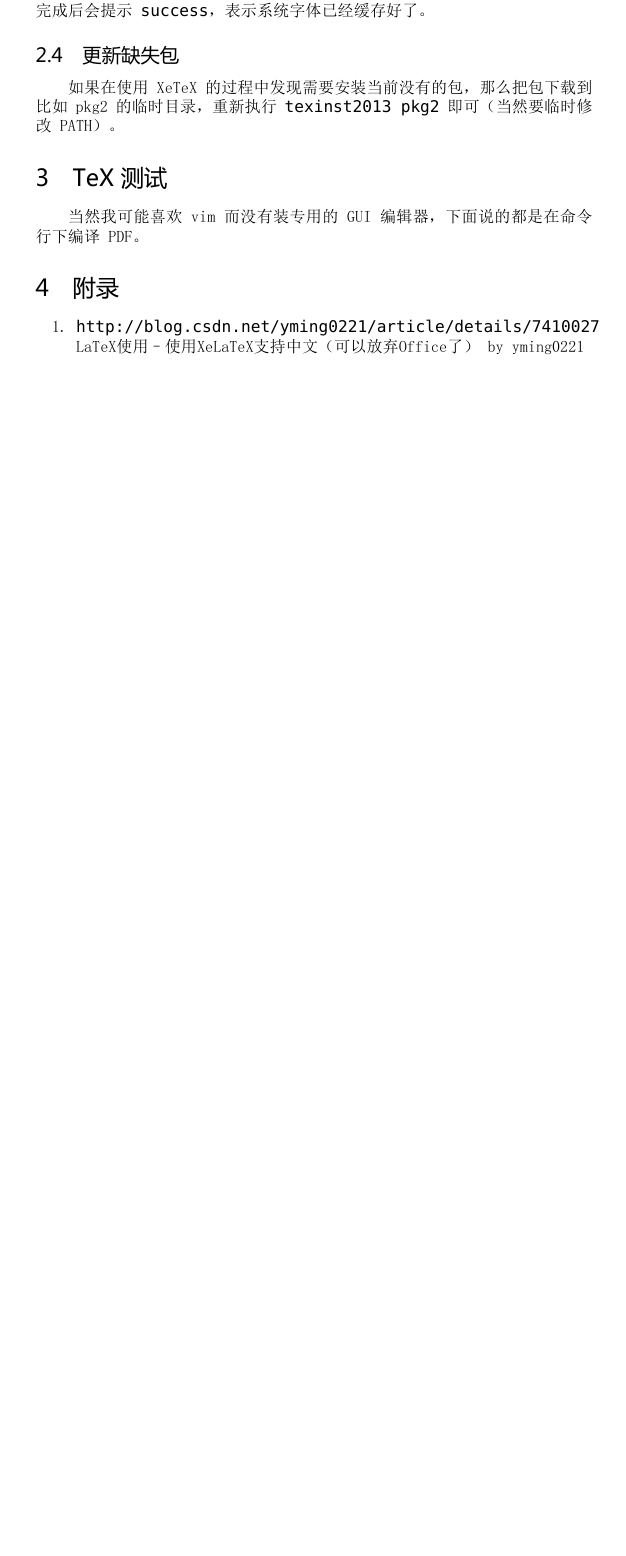
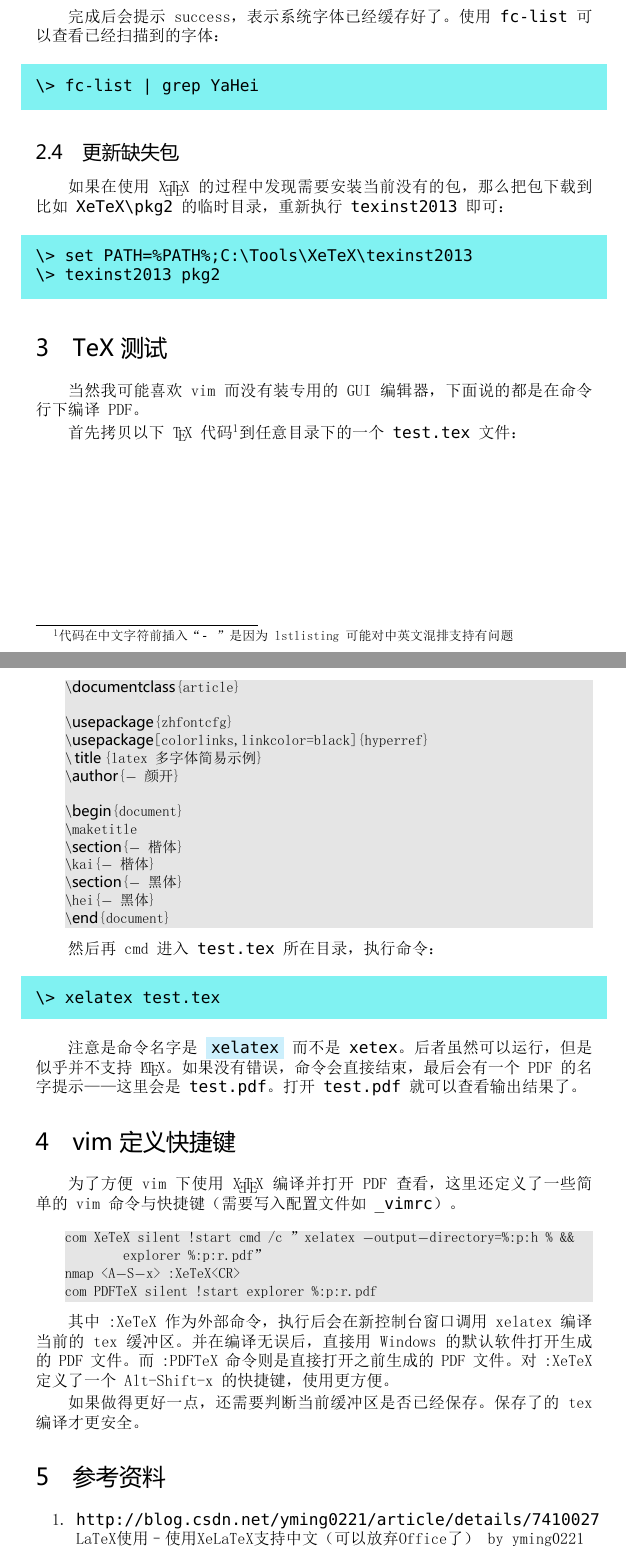
Before and after one commit to benbearchen/bxmy, a LaTeX document (article/xetex_w32tex.tex): part of page 2 of 2 before the commit and two parts of pages 2 and 3 of 4 after it, the two joined at a grey line, cut so that both start at the same text, the shorter picture padded with empty space. The pictures show the PDF file article/xetex_w32tex.pdf that the author committed with the source.

Commit message:
XeTeX 安装记录之增加示例、排版改善、vim 快捷键等

```diff
--- a/article/xetex_w32tex.tex
+++ b/article/xetex_w32tex.tex
@@ -10,4 +37,3 @@
 
 \section{下载准备}
 
-XeTeX 可能有很多安装方法，这里使用从 http://w32tex.org/ 下载然后安装的方法。\par
@@ -21,4 +46,0 @@ XeTeX 可能有很多安装方法，这里使用从 http://w32tex.org/ 下载然
-\mono{XeTeX{\textbackslash}texinst2013{\textbackslash}texinst2013.exe}\par
-接着把需要安装的包（\mono{*.tar.tx}）拷到比如 \mono{XeTeX{\textbackslash}pkg} 目录下。然后可以在 cmd 下执行如此命令：\\
-\mono{{\textbackslash}> set PATH=\%PATH\%;C:{\textbackslash}Tools{\textbackslash}XeTeX{\textbackslash}texinst2013\\
-{\textbackslash}> texinst2013 pkg}\par
@@ -25,0 +51,2 @@ XeTeX 可能有很多安装方法，这里使用从 http://w32tex.org/ 下载然
+    \shell{\noindent{\textbackslash}> set PATH=\%PATH\%;C:{\textbackslash}Tools{\textbackslash}XeTeX{\textbackslash}texinst2013\\
+{\textbackslash}> texinst2013 pkg}
@@ -29,20 +58,65 @@ XeTeX 可能有很多安装方法，这里使用从 http://w32tex.org/ 下载然
 
 \subsubsection{安装字体}
-包 zhfontcfg.sty 需要几种字体，在资源里已经包含了。把几种字体安装或复制到 Windows 的系统字体目录 \mono{\%Windows\%{\textbackslash}Fonts} 就可以了。\\
-如果你有自己钟爱的字体，当然也是一样装起来就好了。\par
+包 zhfontcfg.sty 需要几种字体，在资源里已经包含了。把几种字体安装或复制到 Windows 的系统字体目录 \mono{\%\emph{Windows}\%{\textbackslash}Fonts} 就可以了。\\
+如果你有自己钟爱的字体，当然也是一样装起来就好了。
 
 \subsubsection{扫描字体}
-字体安装好后，在 cmd 执行以下命令：\\
-\mono{{\textbackslash}> fc-cache -v}\\
-完成后会提示 \mono{success}，表示系统字体已经缓存好了。\par
+字体安装好后，在 cmd 执行以下命令：
+
+    \shell{\noindent{\textbackslash}> fc-cache -v}
+
+完成后会提示 success，表示系统字体已经缓存好了。使用 \mono{fc-list} 可以查看已经扫描到的字体：
+
+    \shell{\noindent{\textbackslash}> fc-list | grep YaHei}
 
 \subsection{更新缺失包}
-如果在使用 XeTeX 的过程中发现需要安装当前没有的包，那么把包下载到比如 pkg2 的临时目录，重新执行 \mono{texinst2013 pkg2} 即可（当然要临时修改 PATH）。\par
+如果在使用 {\XeTeX} 的过程中发现需要安装当前没有的包，那么把包下载到比如 \mono{XeTeX{\textbackslash}pkg2} 的临时目录，重新执行 \mono{texinst2013} 即可：
+
+    \shell{\noindent{\textbackslash}> set PATH=\%PATH\%;C:{\textbackslash}Tools{\textbackslash}XeTeX{\textbackslash}texinst2013\\
+{\textbackslash}> texinst2013 pkg2}
 
 \section{TeX 测试}
-当然我可能喜欢 vim 而没有装专用的 GUI 编辑器，下面说的都是在命令行下编译 PDF。\par
+当然我可能喜欢 vim 而没有装专用的 GUI 编辑器，下面说的都是在命令行下编译 PDF。
 
-\section{附录}
+    首先拷贝以下 {\TeX} 代码\footnote{代码在中文字符前插入“\mono{- }”是因为 lstlisting 可能对中英文混排支持有问题}到任意目录下的一个 \mono{test.tex} 文件：
+
+\newpage
+\begin{lstlisting}[language={[LaTeX]TeX}]
+\documentclass{article}
+
+\usepackage{zhfontcfg}
+\usepackage[colorlinks,linkcolor=black]{hyperref}
+\title{latex 多字体简易示例}
+\author{- 颜开}
+
+\begin{document}
+\maketitle
+\section{- 楷体}
+\kai{- 楷体}
+\section{- 黑体}
+\hei{- 黑体}
+\end{document}
+\end{lstlisting}
+
+    然后再 cmd 进入 \mono{test.tex} 所在目录，执行命令：
+
+    \shell{\noindent{\textbackslash}> xelatex test.tex}
+
+    注意是命令名字是 \colorbox{cyan!20}{\mono{xelatex}} 而不是 \mono{xetex}。后者虽然可以运行，但是似乎并不支持 \LaTeX。如果没有错误，命令会直接结束，最后会有一个 PDF 的名字提示——这里会是 \mono{test.pdf}。打开 \mono{test.pdf} 就可以查看输出结果了。
+
+\section{vim 定义快捷键}
+为了方便 vim 下使用 {\XeTeX} 编译并打开 PDF 查看，这里还定义了一些简单的 vim 命令与快捷键（需要写入配置文件如 \mono{\_vimrc}）。
+\begin{lstlisting}
+com XeTeX silent !start cmd /c "xelatex -output-directory=%:p:h % && explorer %:p:r.pdf"
+nmap <A-S-x> :XeTeX<CR>
+com PDFTeX silent !start explorer %:p:r.pdf
+\end{lstlisting}
+
+    其中 :XeTeX 作为外部命令，执行后会在新控制台窗口调用 xelatex 编译当前的 tex 缓冲区。并在编译无误后，直接用 Windows 的默认软件打开生成的 PDF 文件。而 :PDFTeX 命令则是直接打开之前生成的 PDF 文件。对 :XeTeX 定义了一个 Alt-Shift-x 的快捷键，使用更方便。
+
+    如果做得更好一点，还需要判断当前缓冲区是否已经保存。保存了的 tex 编译才更安全。
+
+\section{参考资料}
 \begin{enumerate}
 \item \mono{http://blog.csdn.net/yming0221/article/details/7410027} \\
 LaTeX使用--使用XeLaTeX支持中文（可以放弃Office了） by yming0221 \\
```
Also changed, not shown: article/xetex_w32tex.pdf, article/xetex_w32tex.tex (48 more changed lines).
